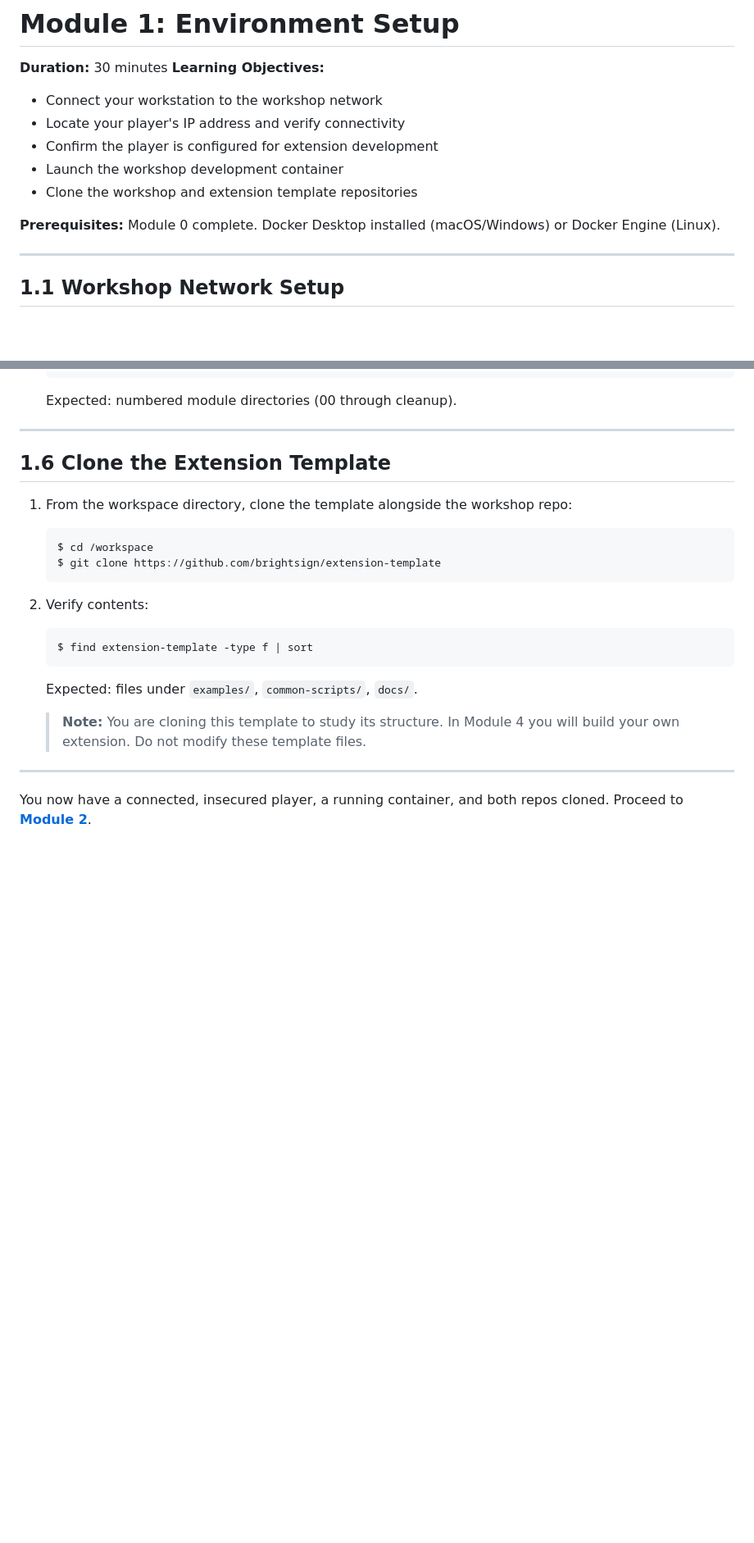
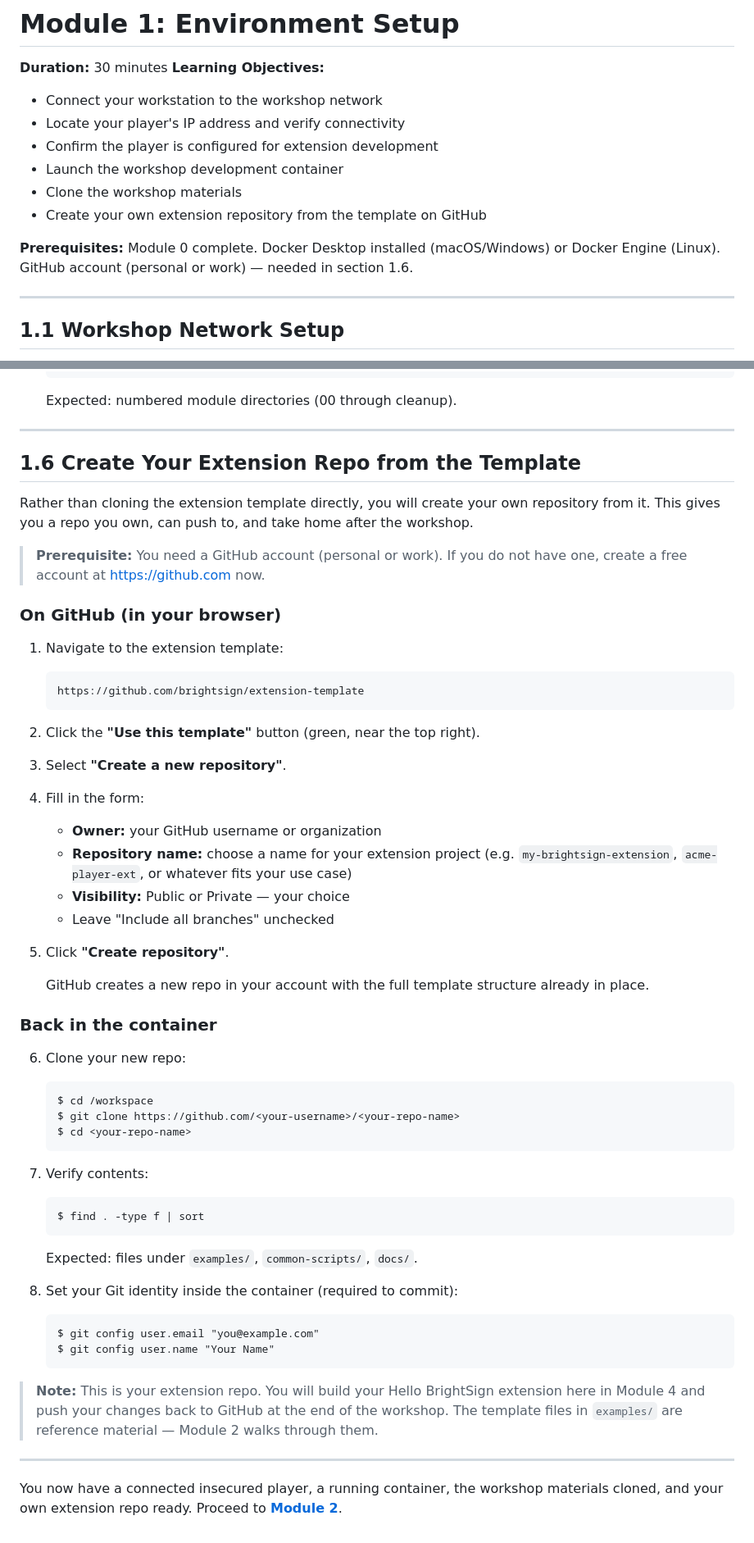
Before and after one commit to BrightDevelopers/bs-workshop-extension, a Markdown page: workshop/01-environment-setup/README.md, 2 parts joined by grey strips. Shown at 82% size. GitHub-like rendering; blank space fills up the shorter version.

Commit message:
interim commit

````diff
--- a/workshop/01-environment-setup/README.md
+++ b/workshop/01-environment-setup/README.md
@@ -6,9 +6,10 @@
 - Locate your player's IP address and verify connectivity
 - Confirm the player is configured for extension development
 - Launch the workshop development container
-- Clone the workshop and extension template repositories
+- Clone the workshop materials
+- Create your own extension repository from the template on GitHub
 
-**Prerequisites:** Module 0 complete. Docker Desktop installed (macOS/Windows) or Docker Engine (Linux).
+**Prerequisites:** Module 0 complete. Docker Desktop installed (macOS/Windows) or Docker Engine (Linux). GitHub account (personal or work) — needed in section 1.6.
 
 ---
 
@@ -258,24 +283,61 @@ Inside the container:
 
 ---
 
-## 1.6 Clone the Extension Template
+## 1.6 Create Your Extension Repo from the Template
 
-1. From the workspace directory, clone the template alongside the workshop repo:
+<!-- instructor: WPs need a GitHub account for this step. Confirm everyone has one before starting. Walk through the "Use this template" flow on the projector. -->
+
+Rather than cloning the extension template directly, you will create your own repository from it. This gives you a repo you own, can push to, and take home after the workshop.
+
+> **Prerequisite:** You need a GitHub account (personal or work). If you do not have one, create a free account at https://github.com now.
+
+### On GitHub (in your browser)
+
+1. Navigate to the extension template:
+   ```
+   https://github.com/brightsign/extension-template
+   ```
+
+2. Click the **"Use this template"** button (green, near the top right).
+
+3. Select **"Create a new repository"**.
+
+4. Fill in the form:
+   - **Owner:** your GitHub username or organization
+   - **Repository name:** choose a name for your extension project (e.g. `my-brightsign-extension`, `acme-player-ext`, or whatever fits your use case)
+   - **Visibility:** Public or Private — your choice
+   - Leave "Include all branches" unchecked
+
+5. Click **"Create repository"**.
+
+   GitHub creates a new repo in your account with the full template structure already in place.
+
+### Back in the container
+
+6. Clone your new repo:
    ```
    $ cd /workspace
-   $ git clone https://github.com/brightsign/extension-template
+   $ git clone https://github.com/<your-username>/<your-repo-name>
+   $ cd <your-repo-name>
    ```
 
-2. Verify contents:
+7. Verify contents:
    ```
-   $ find extension-template -type f | sort
+   $ find . -type f | sort
    ```
    Expected: files under `examples/`, `common-scripts/`, `docs/`.
 
-   > **Note:** You are cloning this template to study its structure. In Module 4 you will
-   > build your own extension. Do not modify these template files.
+8. Set your Git identity inside the container (required to commit):
+   ```
+   $ git config user.email "you@example.com"
+   $ git config user.name "Your Name"
+   ```
+
+> **Note:** This is your extension repo. You will build your Hello BrightSign extension
+> here in Module 4 and push your changes back to GitHub at the end of the workshop.
+> The template files in `examples/` are reference material — Module 2 walks through them.
 
 ---
 
-You now have a connected, insecured player, a running container, and both repos cloned.
+You now have a connected insecured player, a running container, the workshop materials cloned, and your own extension repo ready.
 Proceed to **[Module 2](../02-understand-template/README.md)**.
````
Also changed, not shown: other parts of workshop/01-environment-setup/README.md (+28 -4 lines), CLAUDE.md (+1 -1 lines), facilitator-guide/README.md (+29 -14 lines).
